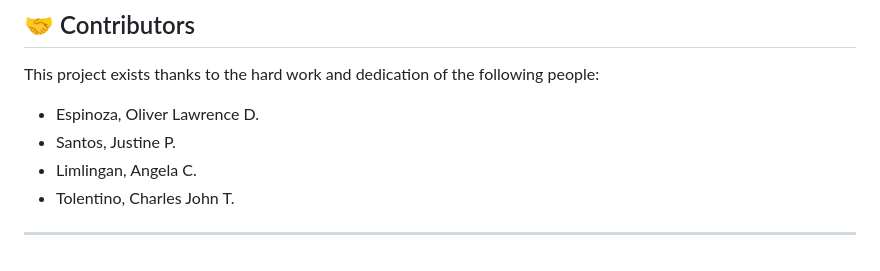
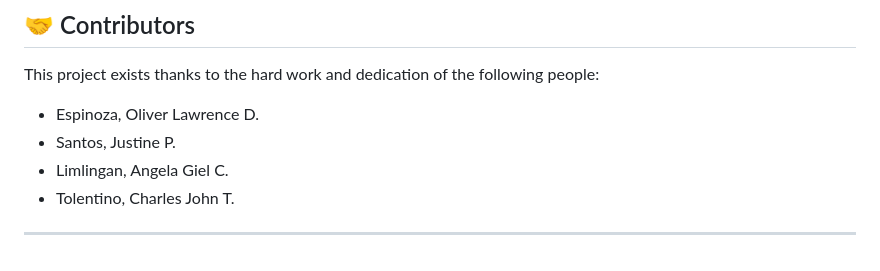
Before and after one commit to 70revilo/Finals, a Markdown page: README.md, the part around the change. Rendered like a GitHub page.

Commit message:
Modified contributers

```diff
--- a/README.md
+++ b/README.md
@@ -67,6 +67,6 @@ This project exists thanks to the hard work and dedication of the following peop
 
 - Espinoza, Oliver Lawrence D.
 - Santos, Justine P.
-- Limlingan, Angela C.
+- Limlingan, Angela Giel C.
 - Tolentino, Charles John T.
 ---
```
